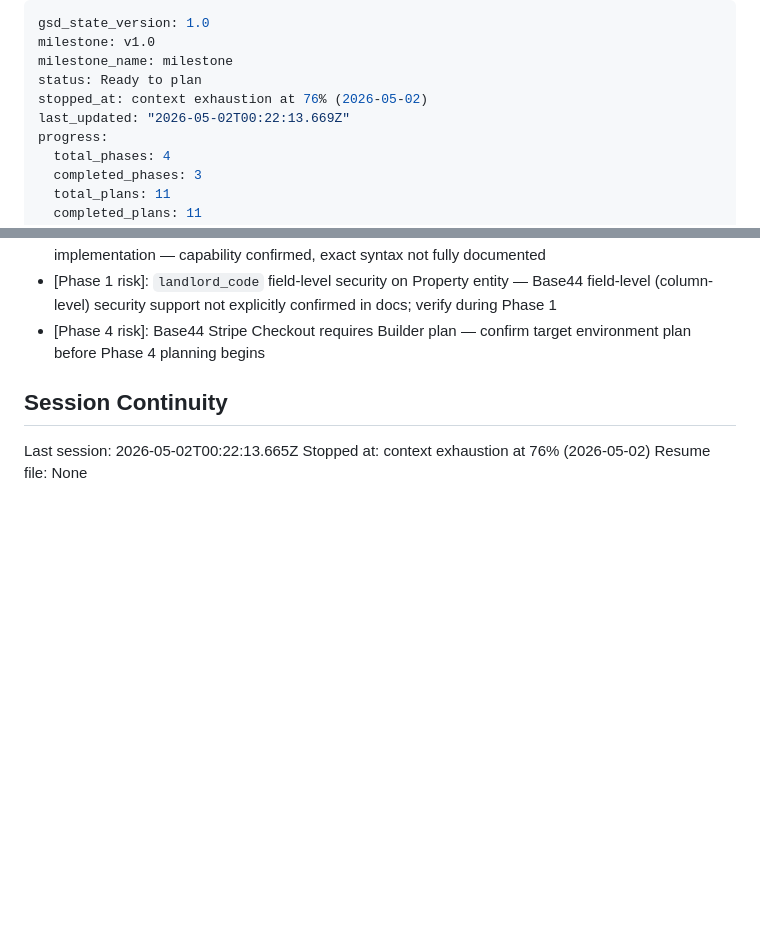
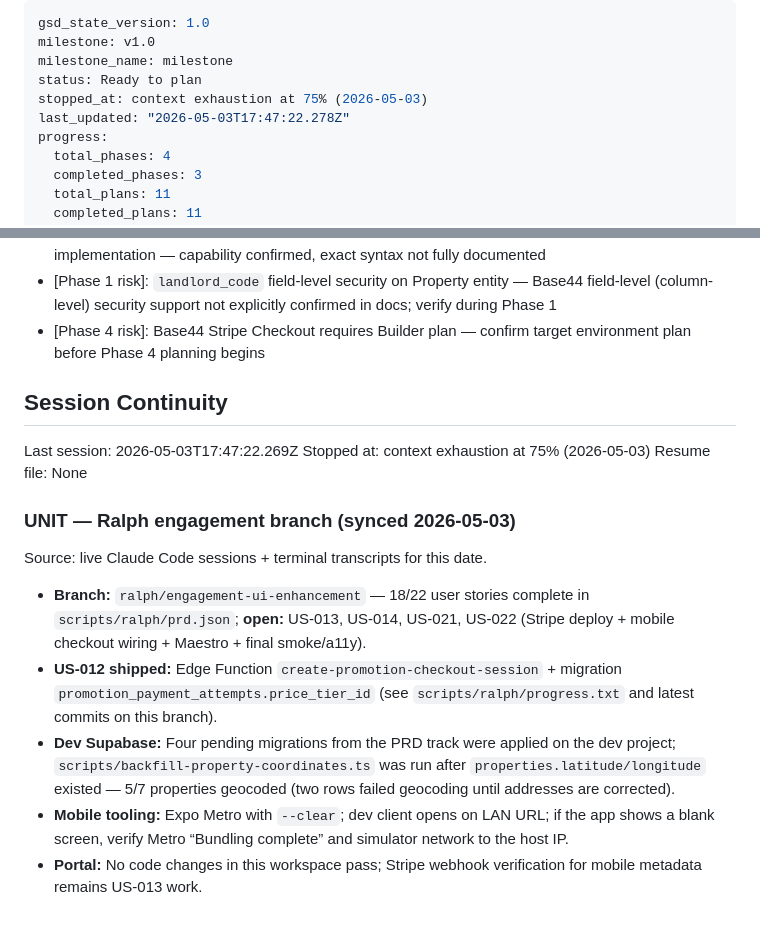
Before and after one commit to StuntmanDaver/UNIT, a Markdown page: .planning/STATE.md, 2 parts joined by grey strips. Rendered like a GitHub page; blank space fills up the shorter version.

Commit message:
chore: sync GSD STATE with 2026-05-03 Ralph session recap
Capture branch progress (18/22 stories), US-012 ship note, dev Supabase
migrations/geocode backfill, and Expo troubleshooting context from Claude
sessions and terminals.

Co-authored-by: Cursor <cursoragent@cursor.com>

```diff
--- a/.planning/STATE.md
+++ b/.planning/STATE.md
@@ -3,8 +3,8 @@ gsd_state_version: 1.0
 milestone: v1.0
 milestone_name: milestone
 status: Ready to plan
-stopped_at: context exhaustion at 76% (2026-05-02)
-last_updated: "2026-05-02T00:22:13.669Z"
+stopped_at: context exhaustion at 75% (2026-05-03)
+last_updated: "2026-05-03T17:47:22.278Z"
 progress:
   total_phases: 4
   completed_phases: 3
@@ -104,6 +104,16 @@ None yet.
 
 ## Session Continuity
 
-Last session: 2026-05-02T00:22:13.665Z
-Stopped at: context exhaustion at 76% (2026-05-02)
+Last session: 2026-05-03T17:47:22.269Z
+Stopped at: context exhaustion at 75% (2026-05-03)
 Resume file: None
+
+### UNIT — Ralph engagement branch (synced 2026-05-03)
+
+Source: live Claude Code sessions + terminal transcripts for this date.
+
+- **Branch:** `ralph/engagement-ui-enhancement` — 18/22 user stories complete in `scripts/ralph/prd.json`; **open:** US-013, US-014, US-021, US-022 (Stripe deploy + mobile checkout wiring + Maestro + final smoke/a11y).
+- **US-012 shipped:** Edge Function `create-promotion-checkout-session` + migration `promotion_payment_attempts.price_tier_id` (see `scripts/ralph/progress.txt` and latest commits on this branch).
+- **Dev Supabase:** Four pending migrations from the PRD track were applied on the dev project; `scripts/backfill-property-coordinates.ts` was run after `properties.latitude/longitude` existed — 5/7 properties geocoded (two rows failed geocoding until addresses are corrected).
+- **Mobile tooling:** Expo Metro with `--clear`; dev client opens on LAN URL; if the app shows a blank screen, verify Metro “Bundling complete” and simulator network to the host IP.
+- **Portal:** No code changes in this workspace pass; Stripe webhook verification for mobile metadata remains US-013 work.
```
